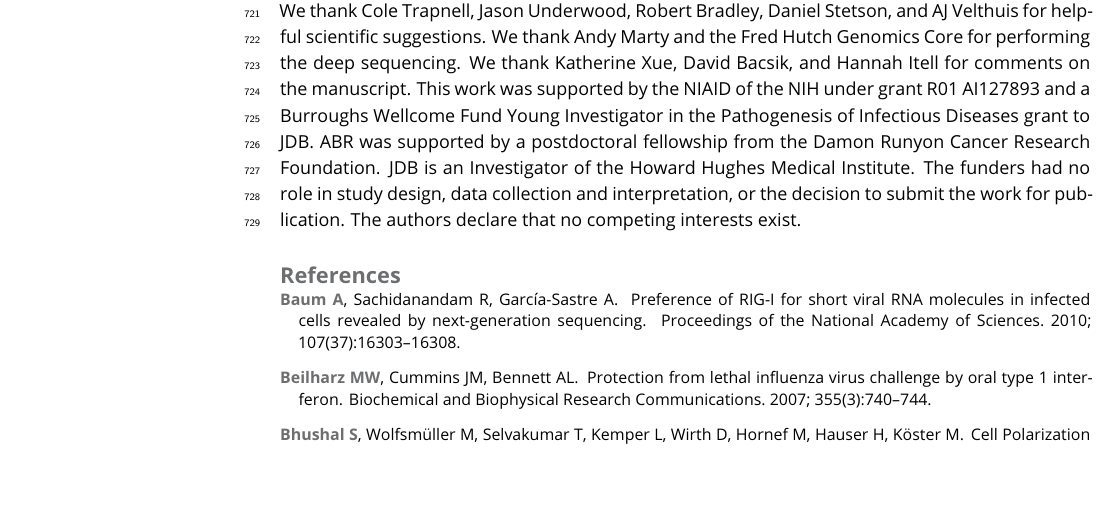
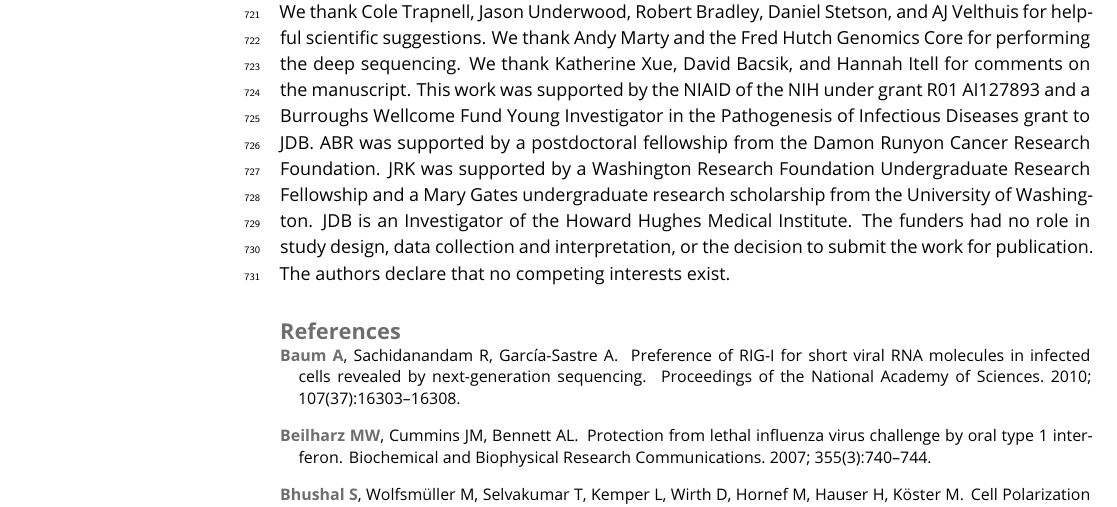
Before and after one commit to jbloomlab/IFNsorted_flu_single_cell, a LaTeX document (paper/paper.tex): part of page 20 of 41, cut so that both start at the same text, the shorter picture padded with empty space. Compiled offline with pdfLaTeX.

Commit message:
added Jacob undergrad grants

```diff
--- a/paper/paper.tex
+++ b/paper/paper.tex
@@ -934,6 +934,7 @@ We thank Andy Marty and the Fred Hutch Genomics Core for performing the deep seq
 We thank Katherine Xue, David Bacsik, and Hannah Itell for comments on the manuscript.
 This work was supported by the NIAID of the NIH under grant R01 AI127893 and a Burroughs Wellcome Fund Young Investigator in the Pathogenesis of Infectious Diseases grant to JDB.
 ABR was supported by a postdoctoral fellowship from the Damon Runyon Cancer Research Foundation.
+JRK was supported by a Washington Research Foundation Undergraduate Research Fellowship and a Mary Gates undergraduate research scholarship from the University of Washington.
 JDB is an Investigator of the Howard Hughes Medical Institute.
 The funders had no role in study design, data collection and interpretation, or the decision to submit the work for publication.
 The authors declare that no competing interests exist.
```
